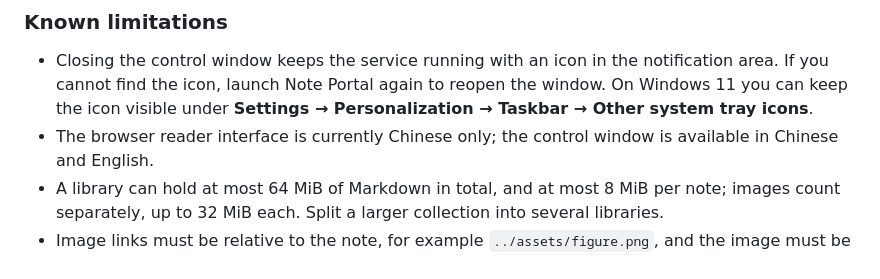
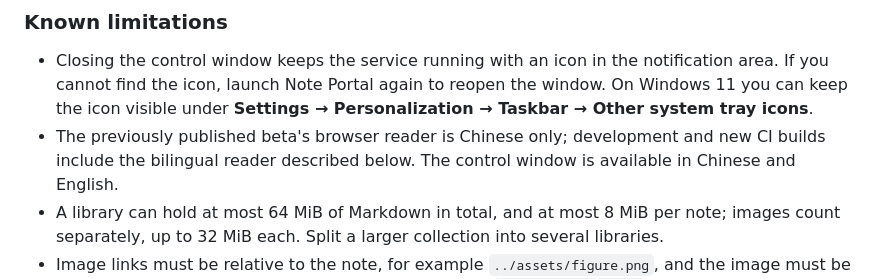
Before and after one commit to Sumire-no-kai/Personal-Study-Portal-Framework, a Markdown page: README.md, the part around the change. Drawn GitHub-style.

Commit message:
Clarify published beta versus development reader language

```diff
--- a/README.md
+++ b/README.md
@@ -111,7 +111,8 @@ renames or deletes your Markdown files.
   notification area. If you cannot find the icon, launch Note Portal again to
   reopen the window. On Windows 11 you can keep the icon visible under
   **Settings → Personalization → Taskbar → Other system tray icons**.
-- The browser reader interface is currently Chinese only; the control window
+- The previously published beta's browser reader is Chinese only; development
+  and new CI builds include the bilingual reader described below. The control window
   is available in Chinese and English.
 - A library can hold at most 64 MiB of Markdown in total, and at most 8 MiB
   per note; images count separately, up to 32 MiB each. Split a larger
```
